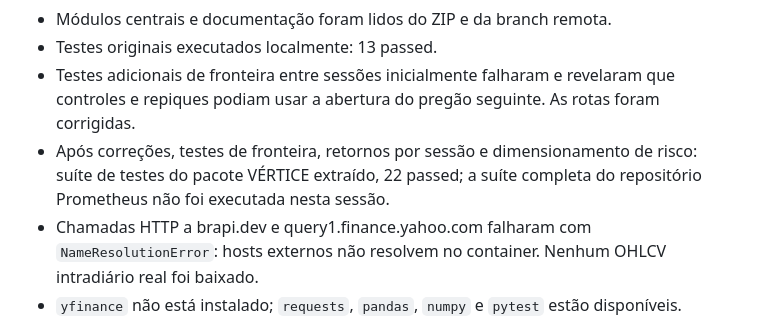
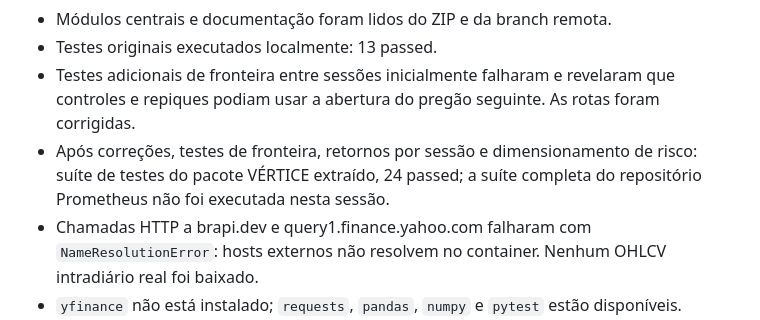
Before and after one commit to lucasdmcoelho-byte/prometheus-research, a Markdown page: docs/VERTICE_STATUS_FASE2.md, the part around the change. Drawn GitHub-style.

Commit message:
Correct VÉRTICE local test count to 24

```diff
--- a/docs/VERTICE_STATUS_FASE2.md
+++ b/docs/VERTICE_STATUS_FASE2.md
@@ -9,7 +9,7 @@ Data de execução: 19/10/2026. Branch remota: `vertice/research-phase-1`.
 - Módulos centrais e documentação foram lidos do ZIP e da branch remota.
 - Testes originais executados localmente: 13 passed.
 - Testes adicionais de fronteira entre sessões inicialmente falharam e revelaram que controles e repiques podiam usar a abertura do pregão seguinte. As rotas foram corrigidas.
-- Após correções, testes de fronteira, retornos por sessão e dimensionamento de risco: suíte de testes do pacote VÉRTICE extraído, 22 passed; a suíte completa do repositório Prometheus não foi executada nesta sessão.
+- Após correções, testes de fronteira, retornos por sessão e dimensionamento de risco: suíte de testes do pacote VÉRTICE extraído, 24 passed; a suíte completa do repositório Prometheus não foi executada nesta sessão.
 - Chamadas HTTP a brapi.dev e query1.finance.yahoo.com falharam com `NameResolutionError`: hosts externos não resolvem no container. Nenhum OHLCV intradiário real foi baixado.
 - `yfinance` não está instalado; `requests`, `pandas`, `numpy` e `pytest` estão disponíveis.
 
```
